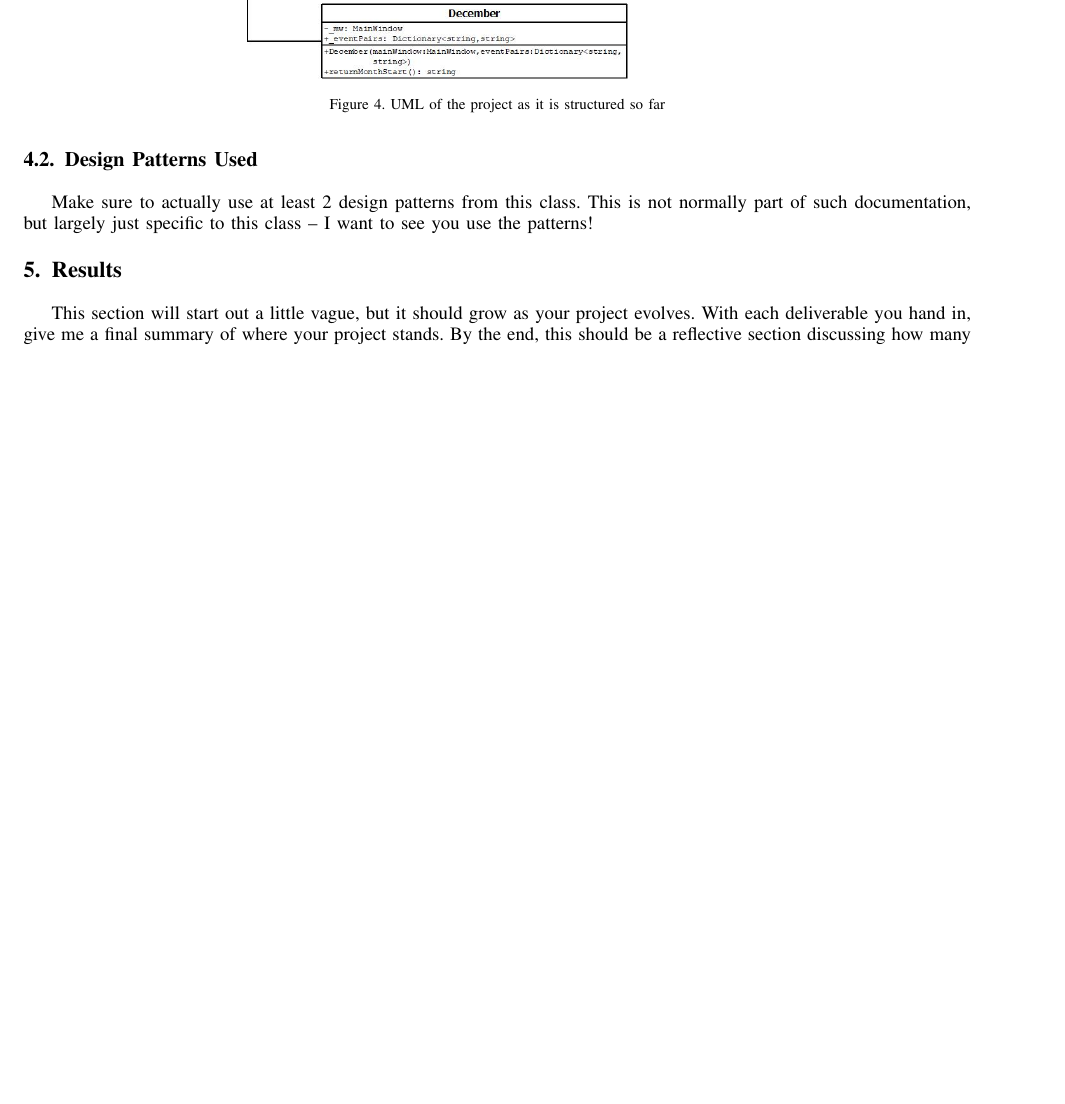
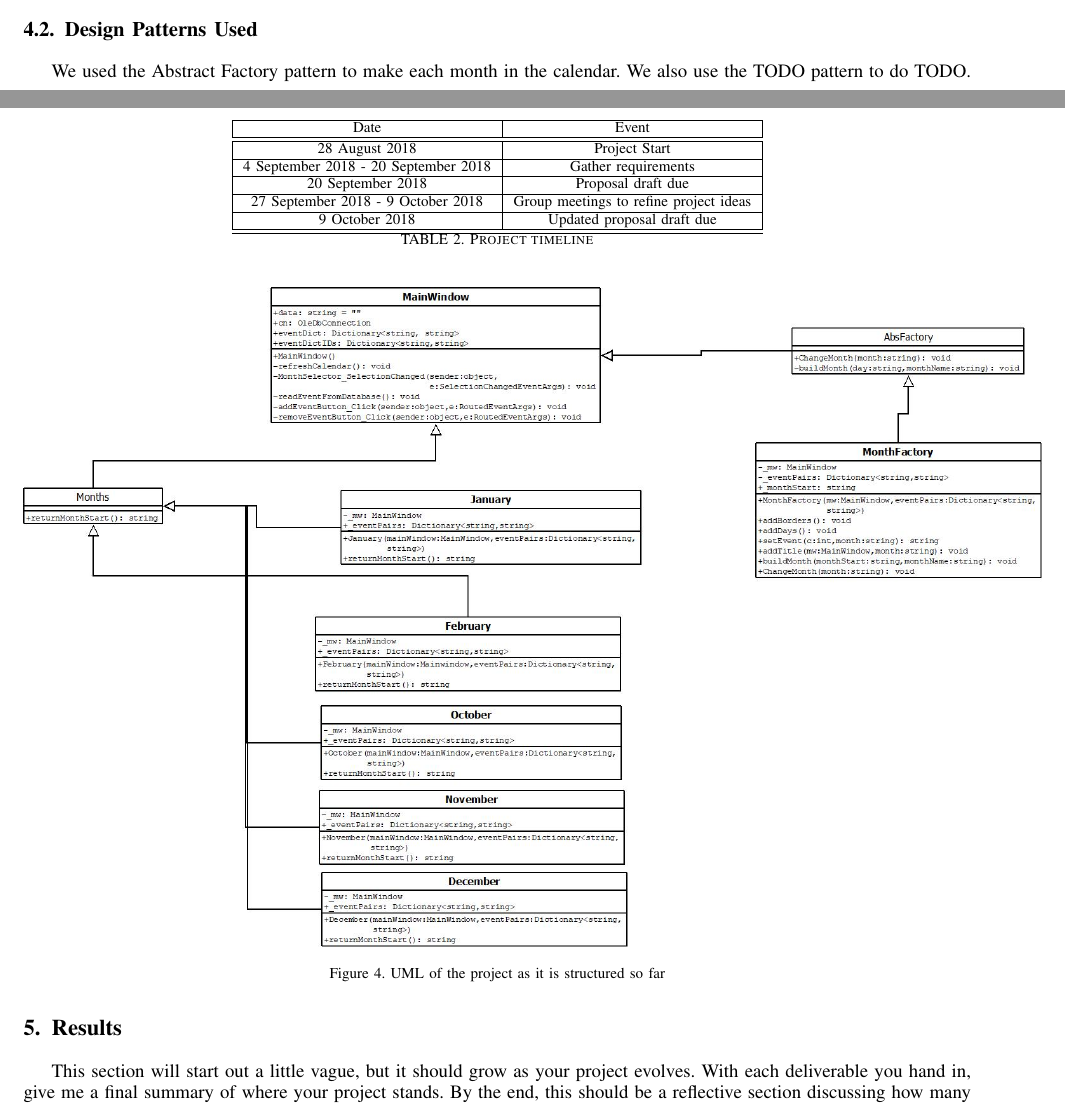
Before and after one commit to luksaul23/NEWCSCI352CALENDAR, a LaTeX paper (Documentation/ProjectDocumentation.tex): part of page 5 of 5 before the commit and two parts of pages 4 and 5 of 6 after it, the two joined at a grey line, cut so that both start at the same text, the shorter picture padded with empty space. Compiled offline with pdfLaTeX.

Commit message:
Update docs

```diff
--- a/Documentation/ProjectDocumentation.tex
+++ b/Documentation/ProjectDocumentation.tex
@@ -824,7 +824,31 @@ Event Removal \ref{removeEvent}
 
 
 \section{Project Timeline}
-Go back to your notes and look up a typical project development life cycle for the Waterfall approach.  How will you follow this life cycle over the remainder of this semester?  This will usually involve a chart showing your proposed timeline, with specific milestones plotted out.  Make sure you have deliverable dates from the course schedule listed, with a plan to meet them (NOTE: these are generally optimistic deadlines).
+%Go back to your notes and look up a typical project development life cycle for the Waterfall approach.  How will you follow this life cycle over the remainder of this semester?  This will usually involve a chart showing your proposed timeline, with specific milestones plotted out.  Make sure you have deliverable dates from the course schedule listed, with a plan to meet them (NOTE: these are generally optimistic deadlines).
+Here is our project timeline. See Table \ref{tab:projectTimeline}.
+
+\begin{table}
+\centering
+\begin{tabular}{|c|c|}
+\hline
+Date & Event \\
+\hline \hline
+28 August 2018 & Project Start \\
+\hline
+4 September 2018 - 20 September 2018 & Gather requirements\\
+\hline
+20 September 2018 & Proposal draft due\\
+\hline
+27 September 2018 - 9 October 2018 & Group meetings to refine project ideas\\
+\hline
+9 October 2018 & Updated proposal draft due\\
+\hline
+\hline
+
+\end{tabular}
+\caption{Project timeline}
+\label{tab:projectTimeline}
+\end{table}
 
 \section{Project Structure}
 %At first, this will be a little empty (it will need to be filled in by the time you turn in your final report).  This is your chance to discuss all of your design decisions (consider this the README's big brother).
@@ -841,7 +865,8 @@ The first design decision was on how to build the calendar. We went with a calen
 
 
 \subsection{Design Patterns Used}
-Make sure to actually use at least 2 design patterns from this class.  This is not normally part of such documentation, but largely just specific to this class -- I want to see you use the patterns!
+%Make sure to actually use at least 2 design patterns from this class.  This is not normally part of such documentation, but largely just specific to this class -- I want to see you use the patterns!
+We used the Abstract Factory pattern to make each month in the calendar. We also use the TODO pattern to do TODO.
 
 
 \section{Results}
```
Also changed, not shown: Documentation/ProjectDocumentation.pdf, 1 other file.
